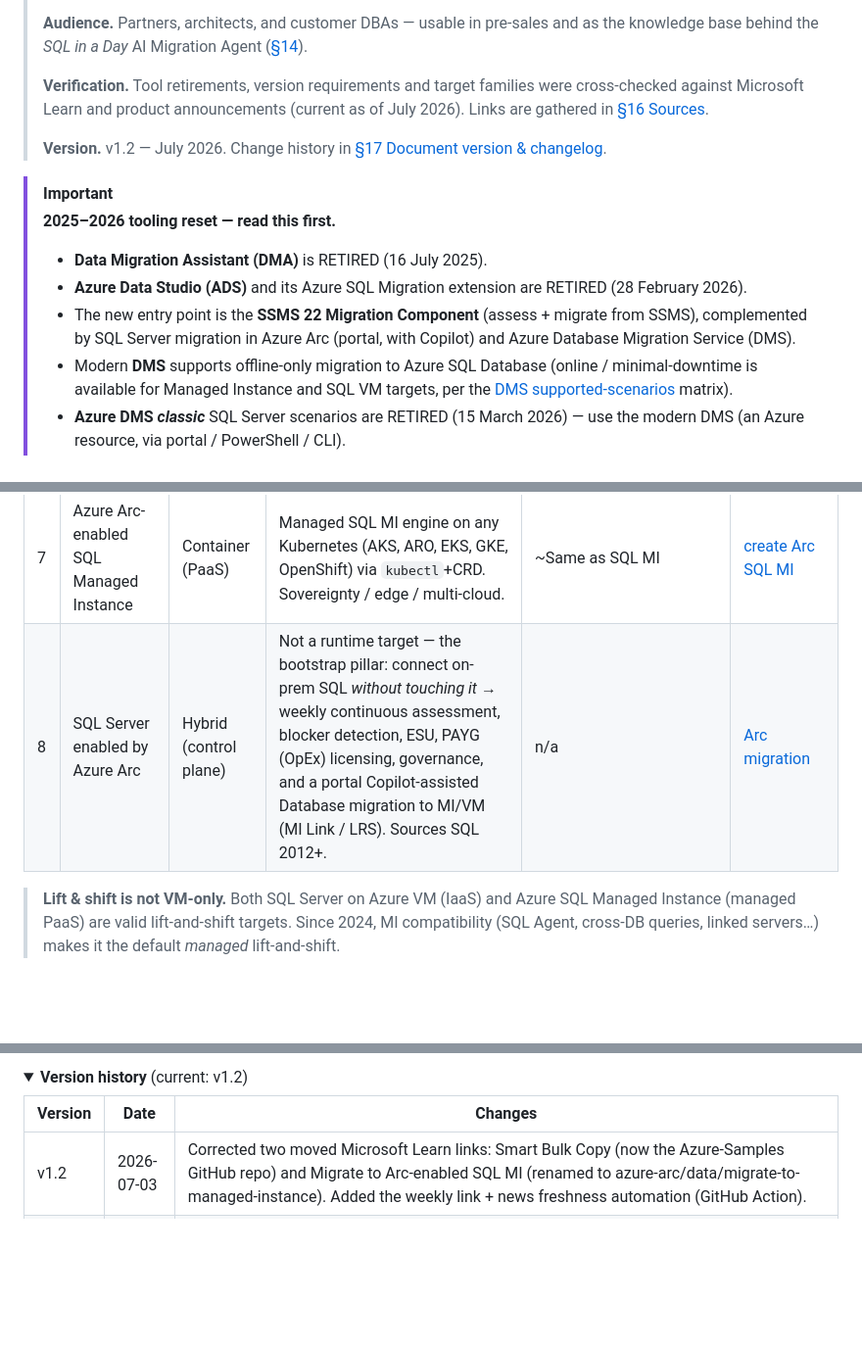
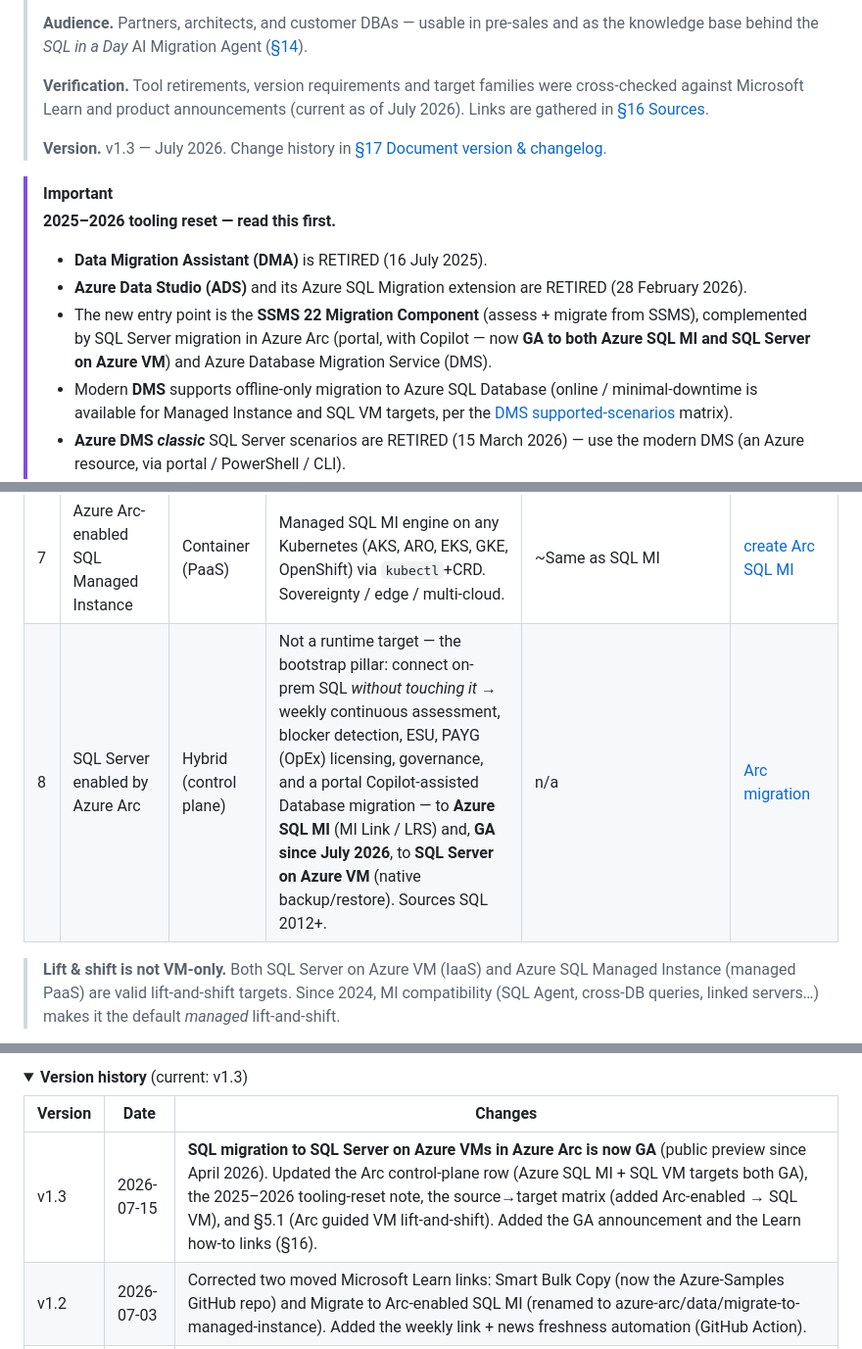
Before and after one commit to fredgis/sql-migration-advisor, a Markdown page: docs/sql-server-to-azure-migration.md, 3 parts joined by grey strips. Shown at 98% size. GitHub-like rendering; folded sections open; blank space fills up the shorter version.

```diff
--- a/docs/sql-server-to-azure-migration.md
+++ b/docs/sql-server-to-azure-migration.md
@@ -6,13 +6,13 @@
 >
 > **Verification.** Tool retirements, version requirements and target families were cross-checked against Microsoft Learn and product announcements (current as of July 2026). Links are gathered in [§16 Sources](#16-sources-microsoft-learn).
 >
-> **Version.** v1.2 — July 2026. Change history in [§17 Document version & changelog](#17-document-version--changelog).
+> **Version.** v1.3 — July 2026. Change history in [§17 Document version & changelog](#17-document-version--changelog).
 
 > [!IMPORTANT]
 > **2025–2026 tooling reset — read this first.**
 > - **Data Migration Assistant (DMA)** is RETIRED (16 July 2025).
 > - **Azure Data Studio (ADS)** and its Azure SQL Migration extension are RETIRED (28 February 2026).
-> - The new entry point is the **SSMS 22 Migration Component** (assess + migrate from SSMS), complemented by SQL Server migration in Azure Arc (portal, with Copilot) and Azure Database Migration Service (DMS).
+> - The new entry point is the **SSMS 22 Migration Component** (assess + migrate from SSMS), complemented by SQL Server migration in Azure Arc (portal, with Copilot — now **GA to both Azure SQL MI and SQL Server on Azure VM**) and Azure Database Migration Service (DMS).
 > - Modern **DMS** supports offline-only migration to Azure SQL Database (online / minimal-downtime is available for Managed Instance and SQL VM targets, per the [DMS supported-scenarios](https://learn.microsoft.com/en-us/azure/dms/resource-scenario-status) matrix).
 > - **Azure DMS *classic*** SQL Server scenarios are RETIRED (15 March 2026) — use the modern DMS (an Azure resource, via portal / PowerShell / CLI).
 
@@ -133,7 +133,7 @@ flowchart TD
 | 5 | SQL database in Fabric *(Preview for migration)* | PaaS | Fabric-native OLTP unified with OneLake. Migrate via Fabric Migration Assistant (DACPAC schema ≤ 20 MB, on-prem data gateway only, no Private Link). Not an enterprise OLTP target yet. | Subset; preview | [Migration Assistant](https://learn.microsoft.com/en-us/fabric/database/sql/migration-assistant) |
 | 6 | SQL Server in containers — AKS / ARO / ACI / ACA | Container | Full control of the engine in a container (dev/test, edge, custom). Pod + PersistentVolume; HA via the Kubernetes scheduler. | High — SQL on Linux (no FILESTREAM/FileTable, SSRS/SSAS/SSIS, ML Services; SQL Agent off by default) | [SQL on Kubernetes](https://learn.microsoft.com/en-us/sql/linux/quickstart-sql-server-containers-kubernetes) |
 | 7 | Azure Arc-enabled SQL Managed Instance | Container (PaaS) | Managed SQL MI engine on any Kubernetes (AKS, ARO, EKS, GKE, OpenShift) via `kubectl`+CRD. Sovereignty / edge / multi-cloud. | ~Same as SQL MI | [create Arc SQL MI](https://learn.microsoft.com/en-us/azure/azure-arc/data/create-sql-managed-instance) |
-| 8 | SQL Server enabled by Azure Arc | Hybrid (control plane) | Not a runtime target — the bootstrap pillar: connect on-prem SQL *without touching it* → weekly continuous assessment, blocker detection, ESU, PAYG (OpEx) licensing, governance, and a portal Copilot-assisted Database migration to MI/VM (MI Link / LRS). Sources SQL 2012+. | n/a | [Arc migration](https://learn.microsoft.com/en-us/sql/sql-server/azure-arc/migration-overview) |
+| 8 | SQL Server enabled by Azure Arc | Hybrid (control plane) | Not a runtime target — the bootstrap pillar: connect on-prem SQL *without touching it* → weekly continuous assessment, blocker detection, ESU, PAYG (OpEx) licensing, governance, and a portal Copilot-assisted Database migration — to **Azure SQL MI** (MI Link / LRS) and, **GA since July 2026**, to **SQL Server on Azure VM** (native backup/restore). Sources SQL 2012+. | n/a | [Arc migration](https://learn.microsoft.com/en-us/sql/sql-server/azure-arc/migration-overview) |
 
 > **Lift & shift is not VM-only.** Both SQL Server on Azure VM (IaaS) and Azure SQL Managed Instance (managed PaaS) are valid lift-and-shift targets. Since 2024, MI compatibility (SQL Agent, cross-DB queries, linked servers…) makes it the default *managed* lift-and-shift.
 
@@ -561,9 +565,10 @@ Current version: **v1.2** (2026-07-03).
 
 <details>
-<summary><b>Version history</b> (current: v1.2)</summary>
+<summary><b>Version history</b> (current: v1.3)</summary>
 
 | Version | Date | Changes |
 | --- | --- | --- |
+| v1.3 | 2026-07-15 | **SQL migration to SQL Server on Azure VMs in Azure Arc is now GA** (public preview since April 2026). Updated the Arc control-plane row (Azure SQL MI + SQL VM targets both GA), the 2025–2026 tooling-reset note, the source→target matrix (added Arc-enabled → SQL VM), and §5.1 (Arc guided VM lift-and-shift). Added the GA announcement and the Learn how-to links (§16). |
 | v1.2 | 2026-07-03 | Corrected two moved Microsoft Learn links: Smart Bulk Copy (now the Azure-Samples GitHub repo) and Migrate to Arc-enabled SQL MI (renamed to azure-arc/data/migrate-to-managed-instance). Added the weekly link + news freshness automation (GitHub Action). |
 | v1.1 | 2026-07-03 | Azure SQL MI **Next-gen General Purpose** re-classified **preview → GA** (GA since Nov 2025). Dates refreshed to July 2026 (verification note, lifecycle status column, sources footer). All ~45 Microsoft Learn links re-verified. Re-confirmed still-current: Fabric Migration Assistant remains Preview (DACPAC ≤ 20 MB, on-prem gateway only, no Private Link); SSMS 22 Azure SQL assessment still roadmap ~Q3 CY2026; SQL Server 2016 ESU free on Azure from 14 Jul 2026; MI Link GA with SQL Server 2025 support + reverse failback to 2022/2025. |
 | v1.0 | 2026-06 | Initial published knowledge base: 8 target families (SQL VM, AVS, SQL MI, SQL DB, Fabric SQL DB, containers AKS/ARO/ACI/ACA, Arc-enabled SQL MI, Arc in-place); targets/control-planes/methods taxonomy; per-target method tables (min source · downtime · constraints); 2025–2026 tooling reset (DMA, ADS, DMS classic, SQL Data Sync retirements); tooling-by-source matrix (incl. STRIIM online to Azure SQL DB); downtime strategy; summary & decision matrices; ancillary components; cross-cloud & reverse migration; third-party alternatives; field insights; commercial & funding levers (AHB / ESU / PAYG · Savings plan for databases · Azure Accelerate); FY27 SQL Motion context & AI Migration Agent I/O contract. |
```
Also changed, not shown: other parts of docs/sql-server-to-azure-migration.md (+6 -2 lines), README.md (+4 -3 lines), reference/decision-rules.md (+1 -1 lines), docs/preview/sql-migration-advisor-pdf-preview.png, 3 other files.
